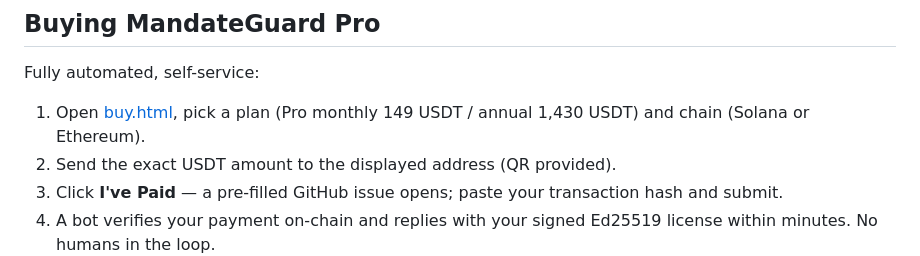
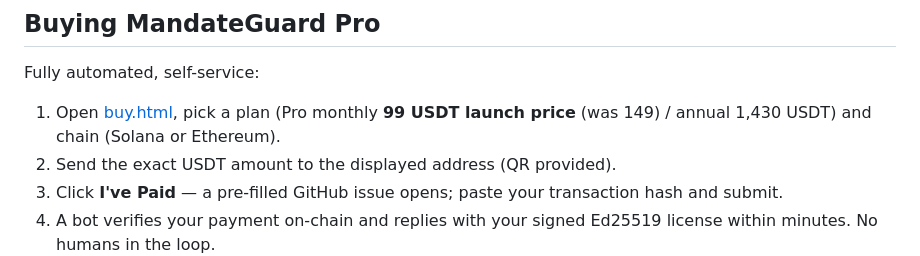
Before and after one commit to ezequiellich44-cmd/MandateGuard, a Markdown page: README.md, the part around the change. GitHub-like rendering.

Commit message:
docs(readme): launch pricing

```diff
--- a/README.md
+++ b/README.md
@@ -167,7 +167,7 @@ python -m pytest -q
 
 Fully automated, self-service:
 
-1. Open [buy.html](https://ezequiellich44-cmd.github.io/MandateGuard/buy.html), pick a plan (Pro monthly 149 USDT / annual 1,430 USDT) and chain (Solana or Ethereum).
+1. Open [buy.html](https://ezequiellich44-cmd.github.io/MandateGuard/buy.html), pick a plan (Pro monthly **99 USDT launch price** (was 149) / annual 1,430 USDT) and chain (Solana or Ethereum).
 2. Send the exact USDT amount to the displayed address (QR provided).
 3. Click **I've Paid** — a pre-filled GitHub issue opens; paste your transaction hash and submit.
 4. A bot verifies your payment on-chain and replies with your signed Ed25519 license within minutes. No humans in the loop.
```
